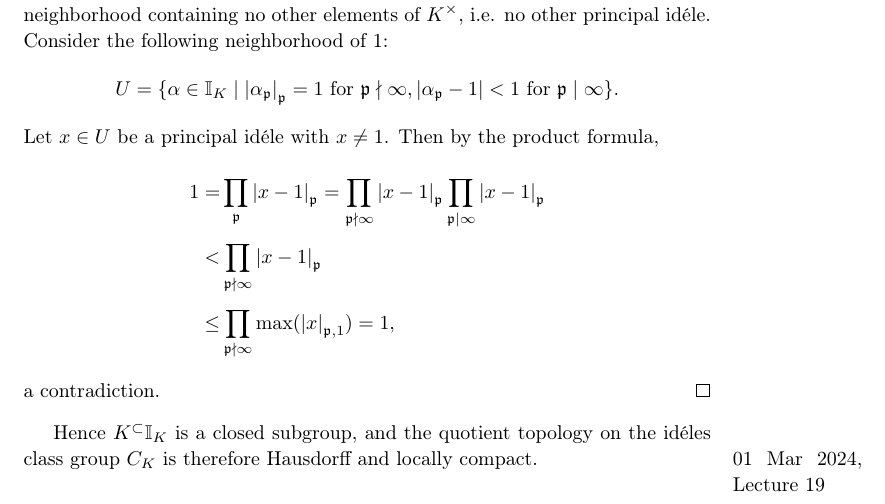
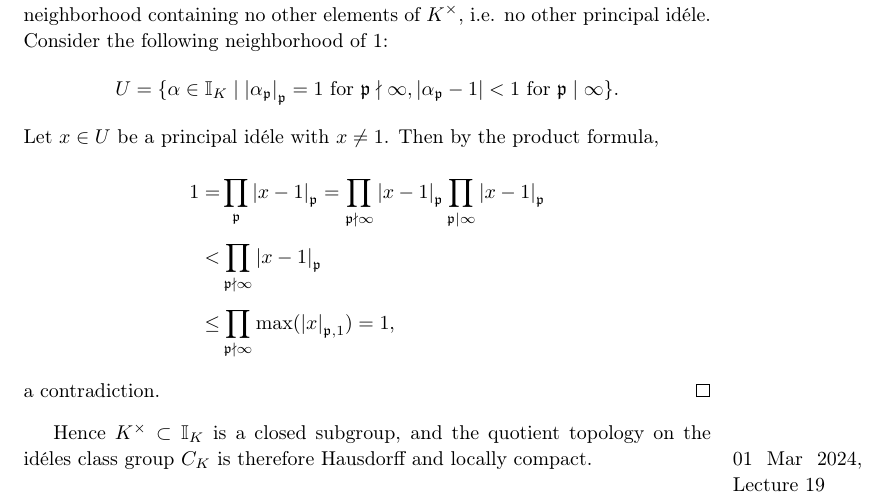
Before and after one commit to Darghy/Cambridge-Part-III-Lecture-Notes, a LaTeX document (Algebraic_NT.tex): part of page 52 of 52, cut so that both start at the same text. Compiled offline with pdfLaTeX.

Commit message:
small fixes

```diff
--- a/Algebraic_NT.tex
+++ b/Algebraic_NT.tex
@@ -1769,7 +1769,7 @@ Since $I_K/P_K$ is finite, we can enlarge $S_{\infty}$ to a set $S$ such that $\
     \end{align*}
     a contradiction.
 \end{proof}
-Hence $K^\subset \mathbb{I}_K$ is a closed subgroup, and the quotient topology on the id\'eles class group $C_K$ is therefore Hausdorff and locally compact.
+Hence $K^\times \subset \mathbb{I}_K$ is a closed subgroup, and the quotient topology on the id\'eles class group $C_K$ is therefore Hausdorff and locally compact.
 \marginpar{01 Mar 2024, Lecture 19}
 
 
```
Also changed, not shown: Algebraic_NT.pdf.
